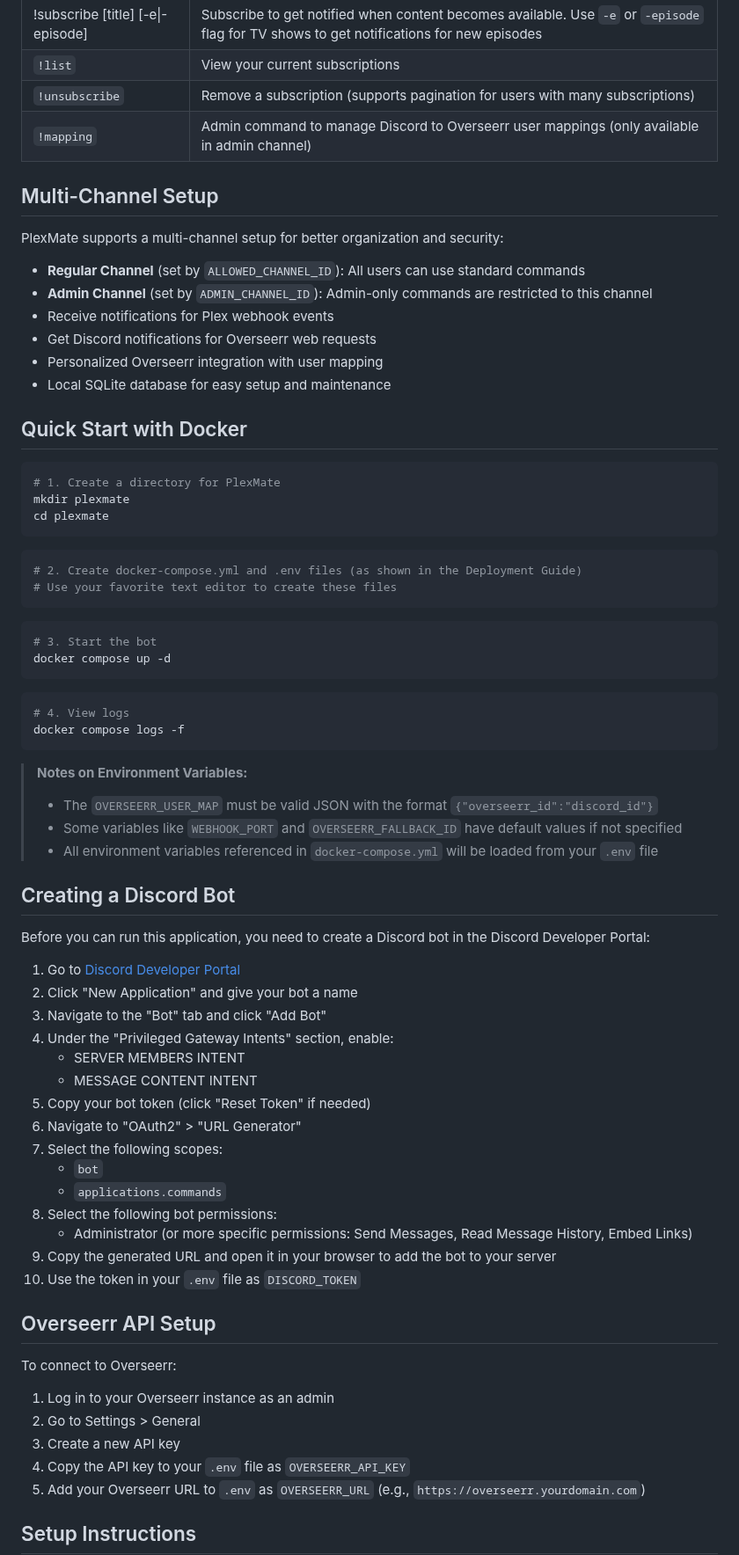
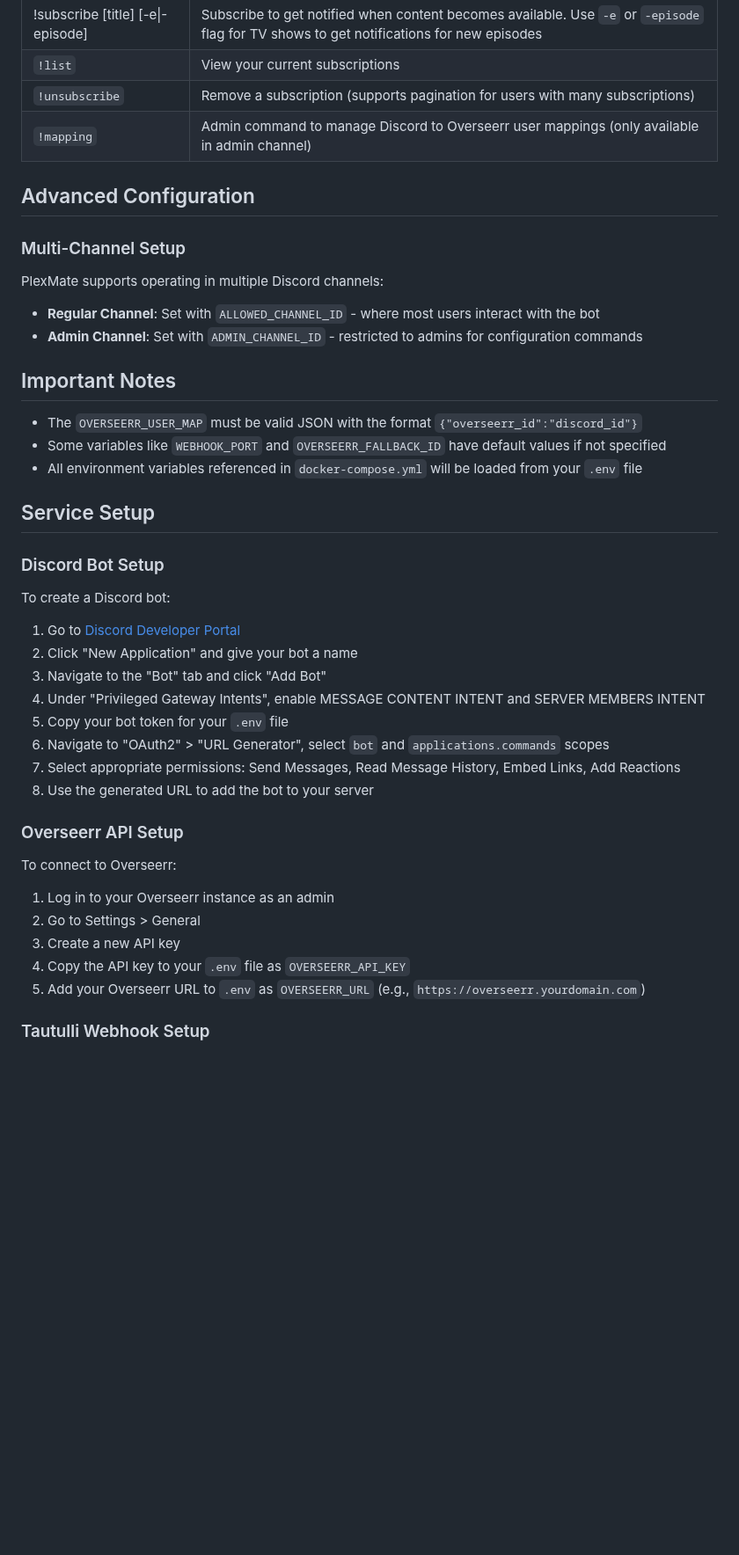
Before and after one commit to PaeyMoopy/PlexMate, a Markdown page: README.md, the part around one of its changes. Shown at 88% size. Rendered like a GitHub page; blank space fills up the shorter version.

````diff
--- a/README.md
+++ b/README.md
@@ -190,68 +152,37 @@ PlexMate supports the following commands in your Discord server:
 | `!unsubscribe` | Remove a subscription (supports pagination for users with many subscriptions) |
 | `!mapping` | Admin command to manage Discord to Overseerr user mappings (only available in admin channel) |
 
+## Advanced Configuration
 
+### Multi-Channel Setup
 
-## Multi-Channel Setup
+PlexMate supports operating in multiple Discord channels:
 
-PlexMate supports a multi-channel setup for better organization and security:
+- **Regular Channel**: Set with `ALLOWED_CHANNEL_ID` - where most users interact with the bot
+- **Admin Channel**: Set with `ADMIN_CHANNEL_ID` - restricted to admins for configuration commands
 
-- **Regular Channel** (set by `ALLOWED_CHANNEL_ID`): All users can use standard commands
-- **Admin Channel** (set by `ADMIN_CHANNEL_ID`): Admin-only commands are restricted to this channel
-- Receive notifications for Plex webhook events
-- Get Discord notifications for Overseerr web requests
-- Personalized Overseerr integration with user mapping
-- Local SQLite database for easy setup and maintenance
+## Important Notes
 
-## Quick Start with Docker
+- The `OVERSEERR_USER_MAP` must be valid JSON with the format `{"overseerr_id":"discord_id"}`
+- Some variables like `WEBHOOK_PORT` and `OVERSEERR_FALLBACK_ID` have default values if not specified
+- All environment variables referenced in `docker-compose.yml` will be loaded from your `.env` file
 
-```bash
-# 1. Create a directory for PlexMate
-mkdir plexmate
-cd plexmate
-```
+## Service Setup
 
-```bash
-# 2. Create docker-compose.yml and .env files (as shown in the Deployment Guide)
-# Use your favorite text editor to create these files
-```
+### Discord Bot Setup
 
-```bash
-# 3. Start the bot
-docker compose up -d
-```
-
-```bash
-# 4. View logs
-docker compose logs -f
-```
-
-> **Notes on Environment Variables:**
-> - The `OVERSEERR_USER_MAP` must be valid JSON with the format `{"overseerr_id":"discord_id"}`
-> - Some variables like `WEBHOOK_PORT` and `OVERSEERR_FALLBACK_ID` have default values if not specified
-> - All environment variables referenced in `docker-compose.yml` will be loaded from your `.env` file
-
-## Creating a Discord Bot
-
-Before you can run this application, you need to create a Discord bot in the Discord Developer Portal:
+To create a Discord bot:
 
 1. Go to [Discord Developer Portal](https://discord.com/developers/applications)
 2. Click "New Application" and give your bot a name
 3. Navigate to the "Bot" tab and click "Add Bot"
-4. Under the "Privileged Gateway Intents" section, enable:
-   - SERVER MEMBERS INTENT
-   - MESSAGE CONTENT INTENT
-5. Copy your bot token (click "Reset Token" if needed)
-6. Navigate to "OAuth2" > "URL Generator"
-7. Select the following scopes:
-   - `bot`
-   - `applications.commands`
-8. Select the following bot permissions:
-   - Administrator (or more specific permissions: Send Messages, Read Message History, Embed Links)
-9. Copy the generated URL and open it in your browser to add the bot to your server
-10. Use the token in your `.env` file as `DISCORD_TOKEN`
+4. Under "Privileged Gateway Intents", enable MESSAGE CONTENT INTENT and SERVER MEMBERS INTENT
+5. Copy your bot token for your `.env` file
+6. Navigate to "OAuth2" > "URL Generator", select `bot` and `applications.commands` scopes
+7. Select appropriate permissions: Send Messages, Read Message History, Embed Links, Add Reactions
+8. Use the generated URL to add the bot to your server
 
-## Overseerr API Setup
+### Overseerr API Setup
 
 To connect to Overseerr:
 
@@ -261,5 +192,5 @@ To connect to Overseerr:
 4. Copy the API key to your `.env` file as `OVERSEERR_API_KEY`
 5. Add your Overseerr URL to `.env` as `OVERSEERR_URL` (e.g., `https://overseerr.yourdomain.com`)
 
-## Setup Instructions
+### Tautulli Webhook Setup
 
````
Also changed, not shown: other parts of README.md (+27 -123 lines).
